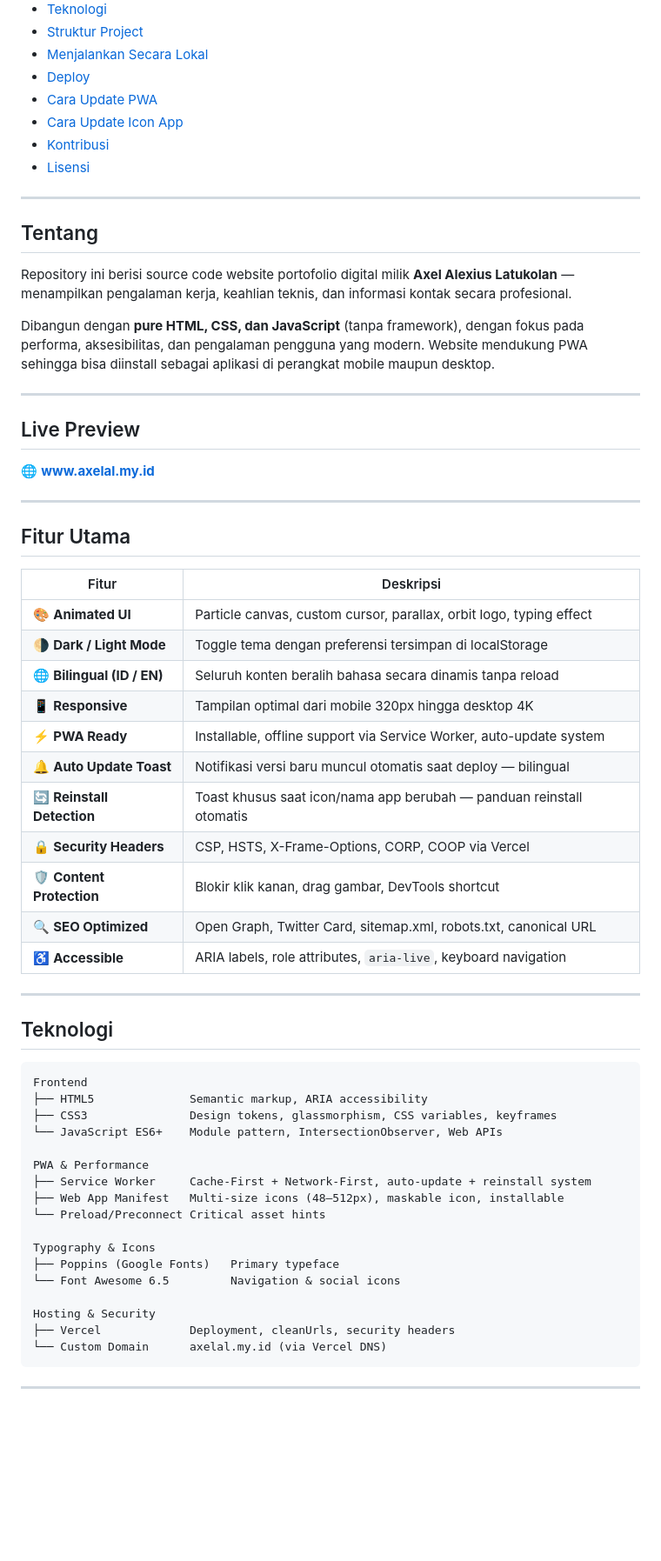
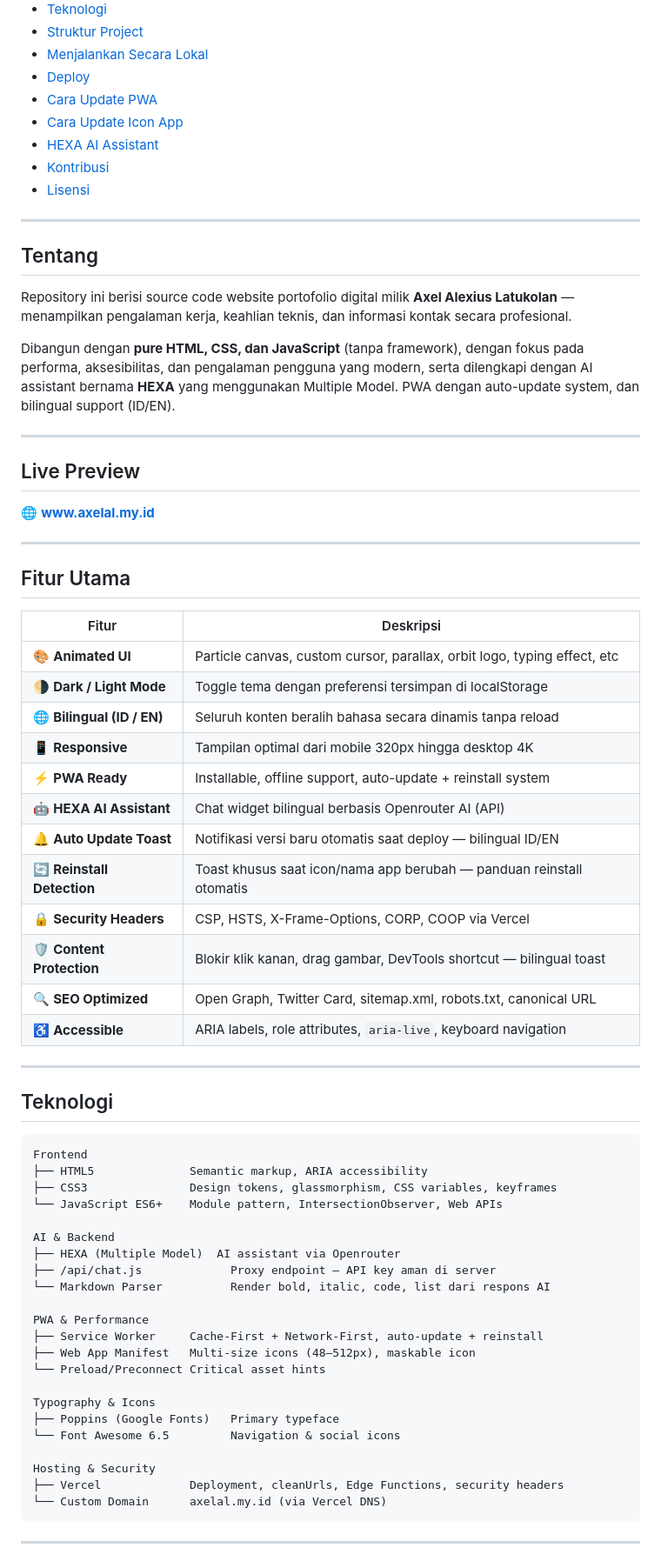
Before and after one commit to unknownkz/portofolio, a Markdown page: .github/README.md, the part around one of its changes. Shown at 87% size. Rendered like a GitHub page; blank space fills up the shorter version.

````diff
--- a/.github/README.md
+++ b/.github/README.md
@@ -30,6 +31,7 @@
 - [Deploy](#deploy)
 - [Cara Update PWA](#cara-update-pwa)
 - [Cara Update Icon App](#cara-update-icon-app)
+- [HEXA AI Assistant](#hexa-ai-assistant)
 - [Kontribusi](#kontribusi)
 - [Lisensi](#lisensi)
 
@@ -39,7 +41,7 @@
 
 Repository ini berisi source code website portofolio digital milik **Axel Alexius Latukolan** — menampilkan pengalaman kerja, keahlian teknis, dan informasi kontak secara profesional.
 
-Dibangun dengan **pure HTML, CSS, dan JavaScript** (tanpa framework), dengan fokus pada performa, aksesibilitas, dan pengalaman pengguna yang modern. Website mendukung PWA sehingga bisa diinstall sebagai aplikasi di perangkat mobile maupun desktop.
+Dibangun dengan **pure HTML, CSS, dan JavaScript** (tanpa framework), dengan fokus pada performa, aksesibilitas, dan pengalaman pengguna yang modern, serta dilengkapi dengan AI assistant bernama **HEXA** yang menggunakan Multiple Model. PWA dengan auto-update system, dan bilingual support (ID/EN).
 
 ---
 
@@ -53,15 +55,16 @@ Dibangun dengan **pure HTML, CSS, dan JavaScript** (tanpa framework), dengan fok
 
 | Fitur | Deskripsi |
 |---|---|
-| 🎨 **Animated UI** | Particle canvas, custom cursor, parallax, orbit logo, typing effect |
+| 🎨 **Animated UI** | Particle canvas, custom cursor, parallax, orbit logo, typing effect, etc |
 | 🌗 **Dark / Light Mode** | Toggle tema dengan preferensi tersimpan di localStorage |
 | 🌐 **Bilingual (ID / EN)** | Seluruh konten beralih bahasa secara dinamis tanpa reload |
 | 📱 **Responsive** | Tampilan optimal dari mobile 320px hingga desktop 4K |
-| ⚡ **PWA Ready** | Installable, offline support via Service Worker, auto-update system |
-| 🔔 **Auto Update Toast** | Notifikasi versi baru muncul otomatis saat deploy — bilingual |
+| ⚡ **PWA Ready** | Installable, offline support, auto-update + reinstall system |
+| 🤖 **HEXA AI Assistant** | Chat widget bilingual berbasis Openrouter AI (API) |
+| 🔔 **Auto Update Toast** | Notifikasi versi baru otomatis saat deploy — bilingual ID/EN |
 | 🔄 **Reinstall Detection** | Toast khusus saat icon/nama app berubah — panduan reinstall otomatis |
 | 🔒 **Security Headers** | CSP, HSTS, X-Frame-Options, CORP, COOP via Vercel |
-| 🛡️ **Content Protection** | Blokir klik kanan, drag gambar, DevTools shortcut |
+| 🛡️ **Content Protection** | Blokir klik kanan, drag gambar, DevTools shortcut — bilingual toast |
 | 🔍 **SEO Optimized** | Open Graph, Twitter Card, sitemap.xml, robots.txt, canonical URL |
 | ♿ **Accessible** | ARIA labels, role attributes, `aria-live`, keyboard navigation |
 
@@ -75,9 +78,14 @@ Frontend
 ├── CSS3               Design tokens, glassmorphism, CSS variables, keyframes
 └── JavaScript ES6+    Module pattern, IntersectionObserver, Web APIs
 
+AI & Backend
+├── HEXA (Multiple Model)  AI assistant via Openrouter
+├── /api/chat.js             Proxy endpoint — API key aman di server
+└── Markdown Parser          Render bold, italic, code, list dari respons AI
+
 PWA & Performance
-├── Service Worker     Cache-First + Network-First, auto-update + reinstall system
-├── Web App Manifest   Multi-size icons (48–512px), maskable icon, installable
+├── Service Worker     Cache-First + Network-First, auto-update + reinstall
+├── Web App Manifest   Multi-size icons (48–512px), maskable icon
 └── Preload/Preconnect Critical asset hints
 
 Typography & Icons
@@ -85,7 +93,7 @@ Typography & Icons
 └── Font Awesome 6.5         Navigation & social icons
 
 Hosting & Security
-├── Vercel             Deployment, cleanUrls, security headers
+├── Vercel             Deployment, cleanUrls, Edge Functions, security headers
 └── Custom Domain      axelal.my.id (via Vercel DNS)
 ```
 
````
Also changed, not shown: other parts of .github/README.md (+56 -27 lines).
